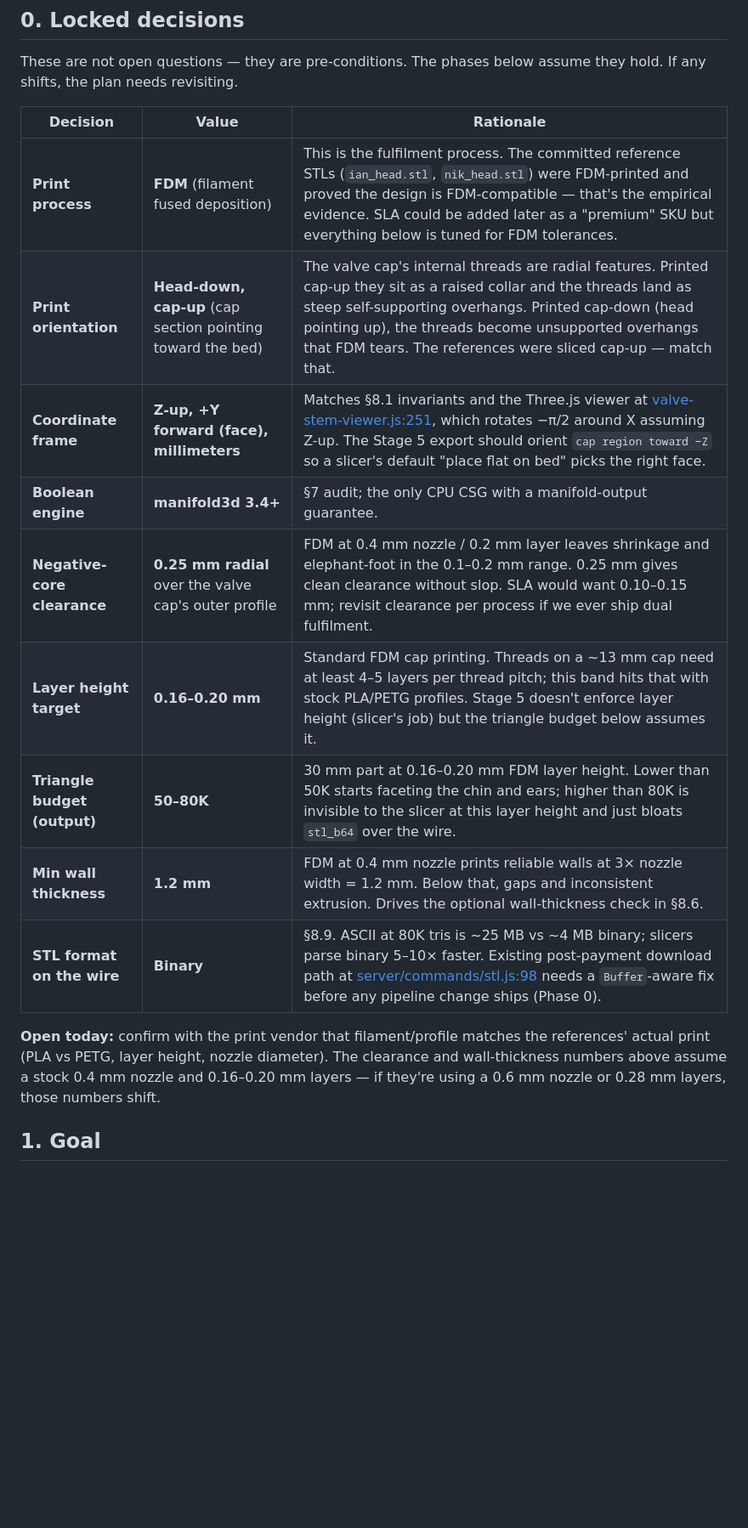
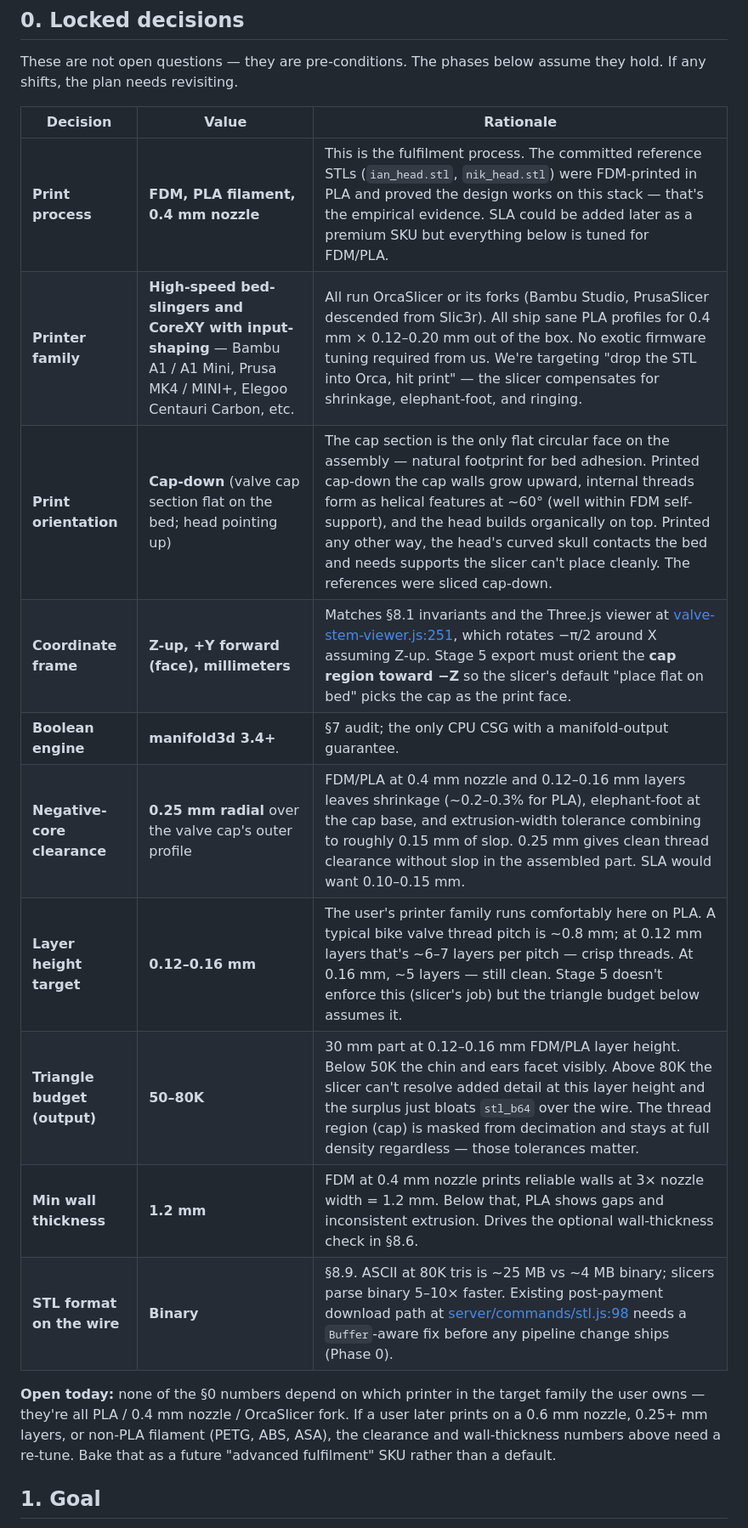
Before and after one commit to ianroy/bikeheadz, a Markdown page: 3D_Pipeline.md, the part around one of its changes. Shown at 85% size. Drawn GitHub-style; blank space fills up the shorter version.

Commit message:
Pin §0 to PLA / 0.4 mm nozzle / 0.12-0.16 mm; fix cap-down orientation
User confirmed the print stack: PLA filament, 0.4 mm nozzle, layer
height 0.12-0.16 mm, on a Bambu A1 / A1 Mini, Prusa MK4 / MINI+, or
Elegoo Centauri Carbon — all OrcaSlicer-fork high-speed input-shaping
printers.

§0 changes:
  - Print process: now reads "FDM, PLA filament, 0.4 mm nozzle"
    explicitly (was just FDM).
  - Added Printer family row enumerating the target machines and
    confirming OrcaSlicer-fork compatibility (Bambu Studio, PrusaSlicer
    descended from Slic3r). The slicer handles shrinkage / elephant-foot
    / ringing — we don't need to.
  - Print orientation: fixed a wording bug. The previous entry said
    "Head-down, cap-up" while the parenthetical said "cap section
    pointing toward the bed" — internally contradictory. Correct
    orientation is **cap-down** (cap on the bed, head pointing up).
    Cap is the only flat circular face; only sane bed-adhesion
    footprint. Threads land at ~60° self-supporting overhangs in this
    orientation.
  - Layer height target: 0.16-0.20 mm → **0.12-0.16 mm**. Matches the
    user's printer-family default fine-print profiles. Bike-valve
    thread pitch ~0.8 mm yields ~5-7 layers per pitch in this band —
    crisp threads.
  - Negative-core clearance: same 0.25 mm value but rationale updated
    to PLA shrinkage (0.2-0.3%) + elephant-foot + extrusion-width
    tolerance specifically.
  - Triangle budget: same 50-80K but rationale tightened to
    0.12-0.16 mm layer height and the cap-region masking note.
  - Open-today note rewritten: nothing depends on which printer in the
    target family — they're all the same PLA / 0.4 mm / OrcaSlicer
    stack. Future open question is non-PLA filament or non-stock
    nozzle as a separate "advanced fulfilment" SKU.

Propagated through:
  §5 Stage 5 decimation rationale: 0.16-0.20 → 0.12-0.16.
  §8.7 prose: same.

```diff
--- a/3D_Pipeline.md
+++ b/3D_Pipeline.md
@@ -16,21 +16,23 @@ assume they hold. If any shifts, the plan needs revisiting.
 
 | Decision | Value | Rationale |
 |---|---|---|
-| **Print process** | **FDM** (filament fused deposition) | This is the fulfilment process. The committed reference STLs (`ian_head.stl`, `nik_head.stl`) were FDM-printed and proved the design is FDM-compatible — that's the empirical evidence. SLA could be added later as a "premium" SKU but everything below is tuned for FDM tolerances. |
-| **Print orientation** | **Head-down, cap-up** (cap section pointing toward the bed) | The valve cap's internal threads are radial features. Printed cap-up they sit as a raised collar and the threads land as steep self-supporting overhangs. Printed cap-down (head pointing up), the threads become unsupported overhangs that FDM tears. The references were sliced cap-up — match that. |
-| **Coordinate frame** | **Z-up, +Y forward (face), millimeters** | Matches §8.1 invariants and the Three.js viewer at [valve-stem-viewer.js:251](client/components/valve-stem-viewer.js:251), which rotates −π/2 around X assuming Z-up. The Stage 5 export should orient `cap region toward −Z` so a slicer's default "place flat on bed" picks the right face. |
+| **Print process** | **FDM, PLA filament, 0.4 mm nozzle** | This is the fulfilment process. The committed reference STLs (`ian_head.stl`, `nik_head.stl`) were FDM-printed in PLA and proved the design works on this stack — that's the empirical evidence. SLA could be added later as a premium SKU but everything below is tuned for FDM/PLA. |
+| **Printer family** | **High-speed bed-slingers and CoreXY with input-shaping** — Bambu A1 / A1 Mini, Prusa MK4 / MINI+, Elegoo Centauri Carbon, etc. | All run OrcaSlicer or its forks (Bambu Studio, PrusaSlicer descended from Slic3r). All ship sane PLA profiles for 0.4 mm × 0.12–0.20 mm out of the box. No exotic firmware tuning required from us. We're targeting "drop the STL into Orca, hit print" — the slicer compensates for shrinkage, elephant-foot, and ringing. |
+| **Print orientation** | **Cap-down** (valve cap section flat on the bed; head pointing up) | The cap section is the only flat circular face on the assembly — natural footprint for bed adhesion. Printed cap-down the cap walls grow upward, internal threads form as helical features at ~60° (well within FDM self-support), and the head builds organically on top. Printed any other way, the head's curved skull contacts the bed and needs supports the slicer can't place cleanly. The references were sliced cap-down. |
+| **Coordinate frame** | **Z-up, +Y forward (face), millimeters** | Matches §8.1 invariants and the Three.js viewer at [valve-stem-viewer.js:251](client/components/valve-stem-viewer.js:251), which rotates −π/2 around X assuming Z-up. Stage 5 export must orient the **cap region toward −Z** so the slicer's default "place flat on bed" picks the cap as the print face. |
 | **Boolean engine** | **manifold3d 3.4+** | §7 audit; the only CPU CSG with a manifold-output guarantee. |
-| **Negative-core clearance** | **0.25 mm radial** over the valve cap's outer profile | FDM at 0.4 mm nozzle / 0.2 mm layer leaves shrinkage and elephant-foot in the 0.1–0.2 mm range. 0.25 mm gives clean clearance without slop. SLA would want 0.10–0.15 mm; revisit clearance per process if we ever ship dual fulfilment. |
-| **Layer height target** | **0.16–0.20 mm** | Standard FDM cap printing. Threads on a ~13 mm cap need at least 4–5 layers per thread pitch; this band hits that with stock PLA/PETG profiles. Stage 5 doesn't enforce layer height (slicer's job) but the triangle budget below assumes it. |
-| **Triangle budget (output)** | **50–80K** | 30 mm part at 0.16–0.20 mm FDM layer height. Lower than 50K starts faceting the chin and ears; higher than 80K is invisible to the slicer at this layer height and just bloats `stl_b64` over the wire. |
-| **Min wall thickness** | **1.2 mm** | FDM at 0.4 mm nozzle prints reliable walls at 3× nozzle width = 1.2 mm. Below that, gaps and inconsistent extrusion. Drives the optional wall-thickness check in §8.6. |
+| **Negative-core clearance** | **0.25 mm radial** over the valve cap's outer profile | FDM/PLA at 0.4 mm nozzle and 0.12–0.16 mm layers leaves shrinkage (~0.2–0.3% for PLA), elephant-foot at the cap base, and extrusion-width tolerance combining to roughly 0.15 mm of slop. 0.25 mm gives clean thread clearance without slop in the assembled part. SLA would want 0.10–0.15 mm. |
+| **Layer height target** | **0.12–0.16 mm** | The user's printer family runs comfortably here on PLA. A typical bike valve thread pitch is ~0.8 mm; at 0.12 mm layers that's ~6–7 layers per pitch — crisp threads. At 0.16 mm, ~5 layers — still clean. Stage 5 doesn't enforce this (slicer's job) but the triangle budget below assumes it. |
+| **Triangle budget (output)** | **50–80K** | 30 mm part at 0.12–0.16 mm FDM/PLA layer height. Below 50K the chin and ears facet visibly. Above 80K the slicer can't resolve added detail at this layer height and the surplus just bloats `stl_b64` over the wire. The thread region (cap) is masked from decimation and stays at full density regardless — those tolerances matter. |
+| **Min wall thickness** | **1.2 mm** | FDM at 0.4 mm nozzle prints reliable walls at 3× nozzle width = 1.2 mm. Below that, PLA shows gaps and inconsistent extrusion. Drives the optional wall-thickness check in §8.6. |
 | **STL format on the wire** | **Binary** | §8.9. ASCII at 80K tris is ~25 MB vs ~4 MB binary; slicers parse binary 5–10× faster. Existing post-payment download path at [server/commands/stl.js:98](server/commands/stl.js:98) needs a `Buffer`-aware fix before any pipeline change ships (Phase 0). |
 
-**Open today:** confirm with the print vendor that filament/profile
-matches the references' actual print (PLA vs PETG, layer height, nozzle
-diameter). The clearance and wall-thickness numbers above assume a stock
-0.4 mm nozzle and 0.16–0.20 mm layers — if they're using a 0.6 mm nozzle
-or 0.28 mm layers, those numbers shift.
+**Open today:** none of the §0 numbers depend on which printer in the
+target family the user owns — they're all PLA / 0.4 mm nozzle / OrcaSlicer
+fork. If a user later prints on a 0.6 mm nozzle, 0.25+ mm layers, or
+non-PLA filament (PETG, ABS, ASA), the clearance and wall-thickness
+numbers above need a re-tune. Bake that as a future "advanced
+fulfilment" SKU rather than a default.
 
 ## 1. Goal
 
```
Also changed, not shown: other parts of 3D_Pipeline.md (+5 -5 lines).
